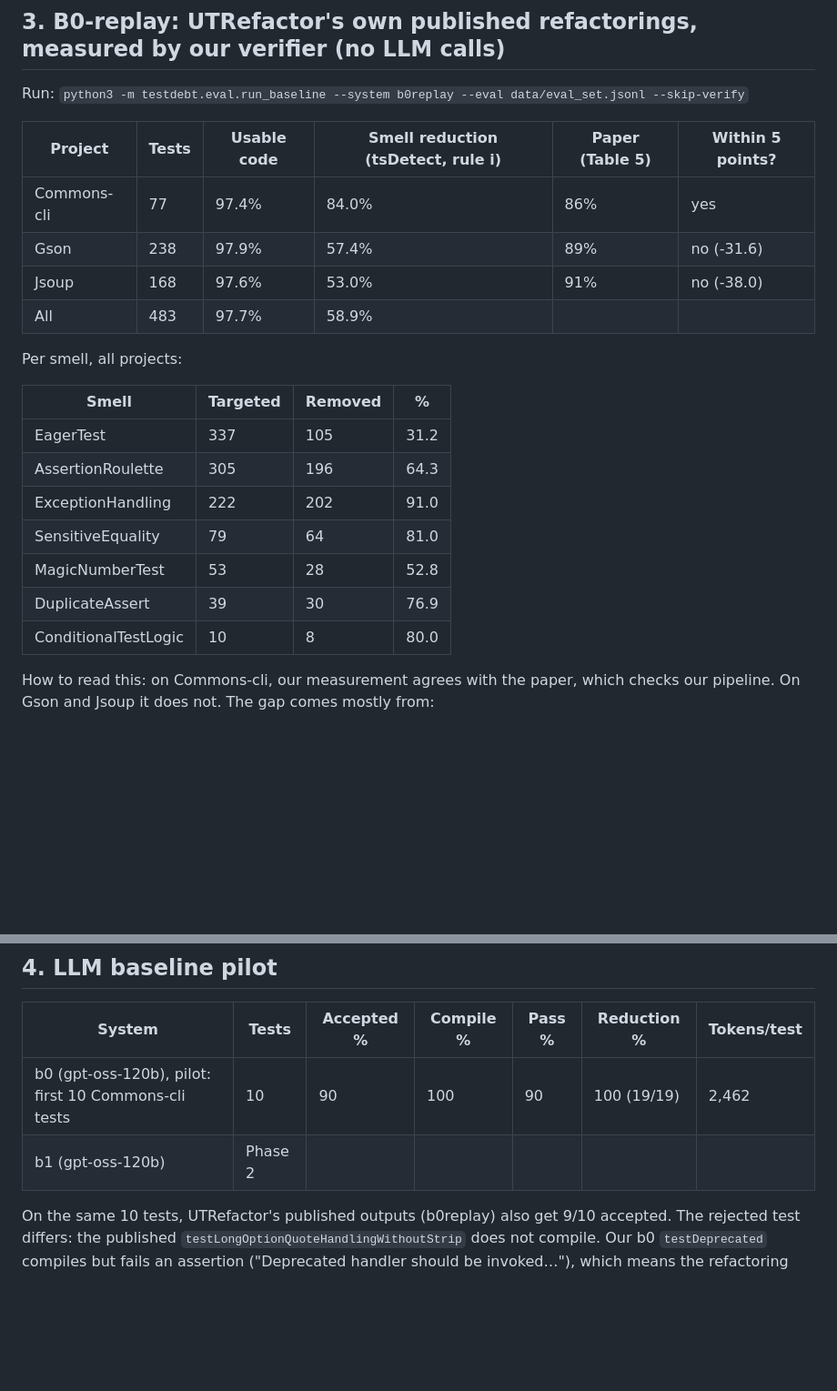
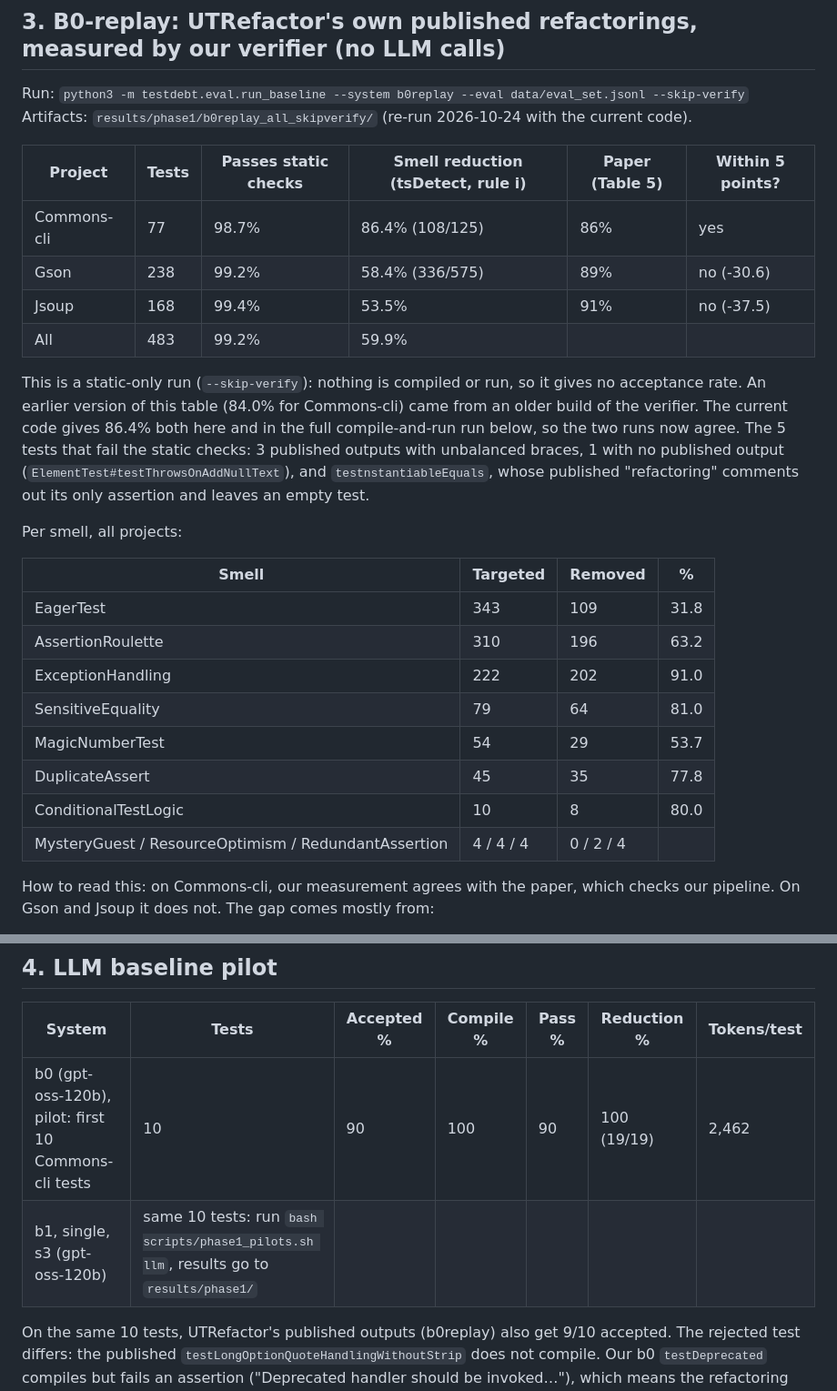
Before and after one commit to msaqibatifj/testdebt, a Markdown page: docs/results_phase1.md, 2 parts joined by grey strips. Shown at 91% size. GitHub-like rendering; blank space fills up the shorter version.

```diff
--- a/docs/results_phase1.md
+++ b/docs/results_phase1.md
@@ -32,25 +32,34 @@ tsDetect is run with the jar from the UTRefactor package, once per test method (
 ## 3. B0-replay: UTRefactor's own published refactorings, measured by our verifier (no LLM calls)
 
 Run: `python3 -m testdebt.eval.run_baseline --system b0replay --eval data/eval_set.jsonl --skip-verify`
+Artifacts: `results/phase1/b0replay_all_skipverify/` (re-run 2026-10-24 with the current code).
 
-| Project | Tests | Usable code | Smell reduction (tsDetect, rule i) | Paper (Table 5) | Within 5 points? |
+| Project | Tests | Passes static checks | Smell reduction (tsDetect, rule i) | Paper (Table 5) | Within 5 points? |
 |---|---|---|---|---|---|
-| Commons-cli | 77 | 97.4% | 84.0% | 86% | yes |
-| Gson | 238 | 97.9% | 57.4% | 89% | no (-31.6) |
-| Jsoup | 168 | 97.6% | 53.0% | 91% | no (-38.0) |
-| All | 483 | 97.7% | 58.9% | | |
+| Commons-cli | 77 | 98.7% | 86.4% (108/125) | 86% | yes |
+| Gson | 238 | 99.2% | 58.4% (336/575) | 89% | no (-30.6) |
+| Jsoup | 168 | 99.4% | 53.5% | 91% | no (-37.5) |
+| All | 483 | 99.2% | 59.9% | | |
+
+This is a static-only run (`--skip-verify`): nothing is compiled or run, so it gives no acceptance rate.
+An earlier version of this table (84.0% for Commons-cli) came from an older build of the verifier. The current code gives
+86.4% both here and in the full compile-and-run run below, so the two runs now agree.
+The 5 tests that fail the static checks: 3 published outputs with unbalanced braces, 1 with no published output
+(`ElementTest#testThrowsOnAddNullText`), and `testnstantiableEquals`, whose published "refactoring" comments out
+its only assertion and leaves an empty test.
 
 Per smell, all projects:
 
 | Smell | Targeted | Removed | % |
 |---|---|---|---|
-| EagerTest | 337 | 105 | 31.2 |
-| AssertionRoulette | 305 | 196 | 64.3 |
+| EagerTest | 343 | 109 | 31.8 |
+| AssertionRoulette | 310 | 196 | 63.2 |
 | ExceptionHandling | 222 | 202 | 91.0 |
 | SensitiveEquality | 79 | 64 | 81.0 |
-| MagicNumberTest | 53 | 28 | 52.8 |
-| DuplicateAssert | 39 | 30 | 76.9 |
+| MagicNumberTest | 54 | 29 | 53.7 |
+| DuplicateAssert | 45 | 35 | 77.8 |
 | ConditionalTestLogic | 10 | 8 | 80.0 |
+| MysteryGuest / ResourceOptimism / RedundantAssertion | 4 / 4 / 4 | 0 / 2 / 4 | |
 
 How to read this: on Commons-cli, our measurement agrees with the paper, which checks our pipeline. On Gson and Jsoup
 it does not. The gap comes mostly from:
@@ -91,7 +100,7 @@ fixed its imports by hand: our verifier adds missing JUnit imports automatically
 | System | Tests | Accepted % | Compile % | Pass % | Reduction % | Tokens/test |
 |---|---|---|---|---|---|---|
 | b0 (gpt-oss-120b), pilot: first 10 Commons-cli tests | 10 | 90 | 100 | 90 | 100 (19/19) | 2,462 |
-| b1 (gpt-oss-120b) | Phase 2 | | | | | |
+| b1, single, s3 (gpt-oss-120b) | same 10 tests: run `bash scripts/phase1_pilots.sh llm`, results go to `results/phase1/` | | | | | |
 
 On the same 10 tests, UTRefactor's published outputs (b0replay) also get 9/10 accepted. The rejected test differs:
 the published `testLongOptionQuoteHandlingWithoutStrip` does not compile. Our b0 `testDeprecated` compiles but fails an
```
Also changed, not shown: README.md (+19 -6 lines).
